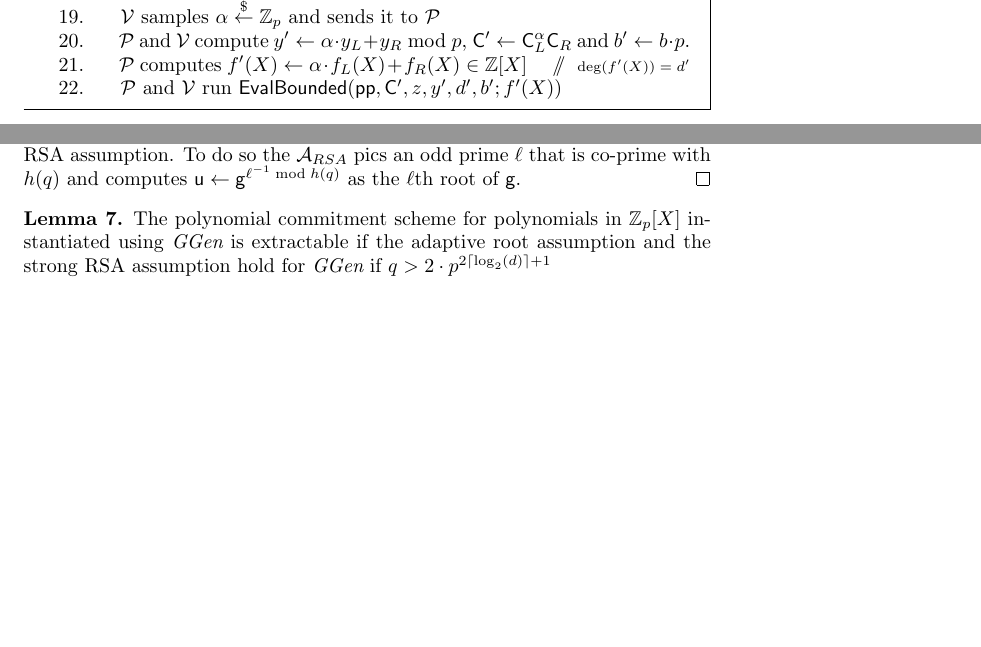
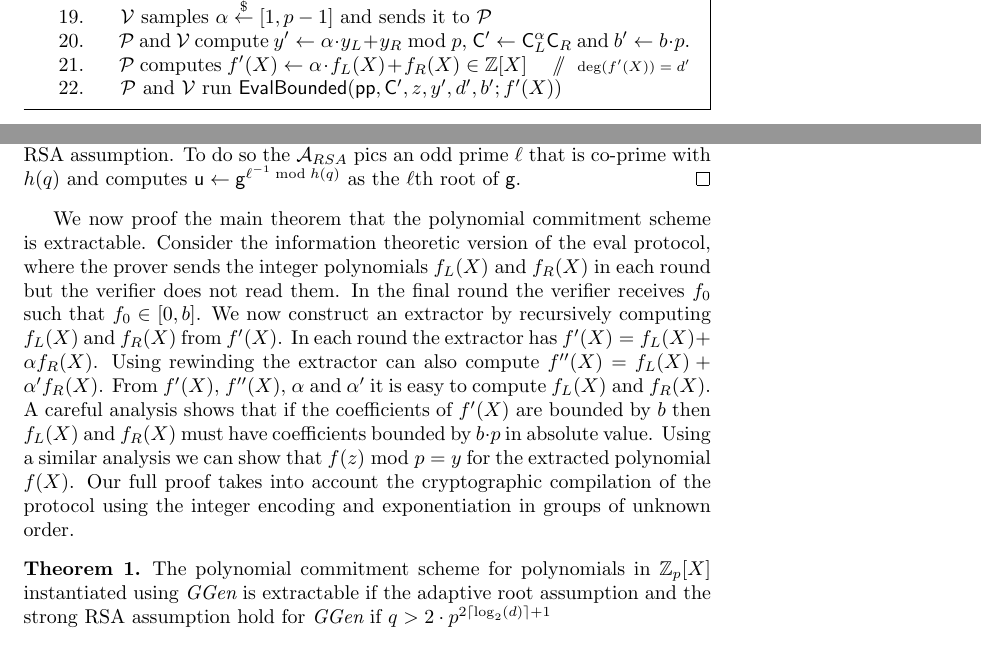
Before and after one commit to bbuenz/darker, a LaTeX paper (polycommit.tex): two parts of pages 18 and 19 of 38, joined at a grey line, cut so that both start at the same text, the shorter picture padded with empty space. Compiled offline with pdfLaTeX.

Commit message:
proof explanation

```diff
--- a/polycommit.tex
+++ b/polycommit.tex
@@ -719,7 +719,7 @@ We now present the full $\eval$ protocol below. $\eval$ uses as a subroutine \pr
         \item \pcind[1] \prover sends $y_L,y_R, \gr{C}_L, \gr{C}_R$ to \verifier. \pccomment{See Section \ref{sec:optimiztion} for an optimization}
         \item \pcind[1] \verifier checks that $y=y_L+z^{d'+1}\cdot y_R \bmod p$, outputs $0$ if check fails.
         \item \pcind[1] \prover and \verifier run $\pro{PoE}(\gr{C}_R, \gr{C}/\gr{C}_L, q^{d'+1})$\pccomment{Showing that $\gr{C}_L\gr{C}_R^{(q^{d'+1})}=\gr{C}$}
-        \item \pcind[1] \verifier samples $\alpha \sample \ZZ_p$ and sends it to \prover
+        \item \pcind[1] \verifier samples $\alpha \sample [1,p-1]$ and sends it to \prover
         \item \pcind[1] \prover and \verifier compute $y'\gets\alpha \cdot y_L +y_R \bmod p$, $\gr{C}' \gets \gr{C}_L^\alpha  \gr{C}_R$ and $b'\gets b\cdot p$.
         \item \pcind[1] \prover computes $f'(X) \gets \alpha \cdot f_L(X) + f_R(X) \in \ZZ[X]$ \pccomment{$\deg(f'(X))=d'$}
         \item \pcind[1] \prover and \verifier run $\pro{EvalBounded}(\params, \gr{C}', z, y', d',b' ; f'(X))$
@@ -742,10 +742,12 @@ We now present the full $\eval$ protocol below. $\eval$ uses as a subroutine \pr
 
 	Let $h(X)=f(X)-f'(X) \in \ZZ[X]$; this is a polynomial of degree at most $\max(f(X), f'(X))$. Since $\gr{g}^{f(q)}=\gr{g}^{f'(q)}=\gr{C}$ we have that $\gr{g}^{h(q)}=1$. Note that the coefficients of $f(X)$ and $f'(X)$ are all less than $q/2$ in absolute value. By triangle inequality we have that the coefficients of $h(X)$ are less than $q$. This means that $h(q)=0 \implies h(X)=0$. However by assumption $h(X)\neq 0$ so $h(q)\neq 0$ is a multiple of the order of $\gr{g}$. This directly breaks the order assumption and we can also create an adversary $\adv_{RSA}$ that breaks the strong RSA assumption. To do so the $\adv_{RSA}$ pics an odd prime $\ell$ that is co-prime with $h(q)$ and computes $\gr{u}\gets \gr{g}^{\ell^{-1} \bmod h(q)}$ as the $\ell$th root of $\gr{g}$.
 	\end{proof}
-
-\begin{lemma}
+We now proof the main theorem that the polynomial commitment scheme is extractable. Consider the information theoretic version of the eval protocol, where the prover sends the integer polynomials $f_L(X)$ and $f_R(X)$ in each round but the verifier does not read them.
+In the final round the verifier receives $f_0$ such that $f_0\in[0,b]$. We now construct an extractor by recursively computing $f_L(X)$ and $f_R(X)$ from $f'(X)$.
+In each round the extractor has $f'(X)=f_L(X)+\alpha f_R(X)$. Using rewinding the extractor can also compute $f''(X)=f_L(X)+\alpha' f_R(X)$. From $f'(X)$, $f''(X)$, $\alpha$ and $\alpha'$ it is easy to compute $f_L(X)$ and $f_R(X)$. A careful analysis shows that if the coefficients of $f'(X)$ are bounded by $b$ then $f_L(X)$ and $f_R(X)$ must have coefficients bounded by $b \cdot p$ in absolute value. Using a similar analysis we can show that $f(z)\bmod p=y$ for the extracted polynomial $f(X)$. Our full proof takes into account the cryptographic compilation of the protocol using the integer encoding and exponentiation in groups of unknown order.
+\begin{theorem}
 	The polynomial commitment scheme for polynomials in $\ZZ_p[X]$ instantiated using $\ggen$ is extractable if the adaptive root assumption and the strong RSA assumption hold for $\ggen$ if $q>2 \cdot p^{2 \lceil \log_2(d) \rceil+1}$
-\end{lemma}
+\end{theorem}
 %\alan{Is it true that we don't need the order assumption?}
 \begin{proof}
 Suppose there is an adversary $\adv$ that breaks extractability with non-negligible probability $\gamma$. Assuming $\adv$ convinces the verifier with non-negligible probability, we proceed to build an algorithm violating the Fractional Root Assumption.
```
